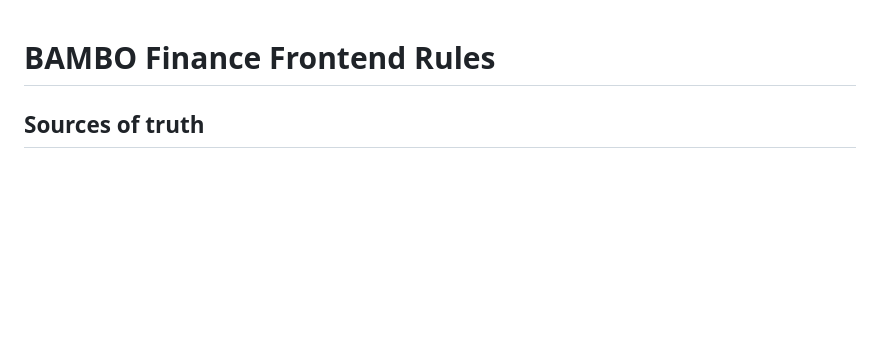
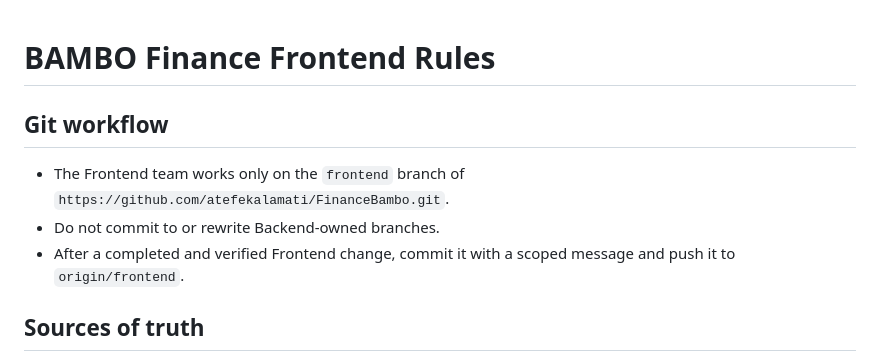
Before and after one commit to atefekalamati/FinanceBambo, a Markdown page: AGENTS.md, the part around the change. Drawn GitHub-style; blank space fills up the shorter version.

Commit message:
docs: define frontend branch workflow

```diff
--- a/AGENTS.md
+++ b/AGENTS.md
@@ -1,4 +1,10 @@
 # BAMBO Finance Frontend Rules
+
+## Git workflow
+
+- The Frontend team works only on the `frontend` branch of `https://github.com/atefekalamati/FinanceBambo.git`.
+- Do not commit to or rewrite Backend-owned branches.
+- After a completed and verified Frontend change, commit it with a scoped message and push it to `origin/frontend`.
 
 ## Sources of truth
 
```
